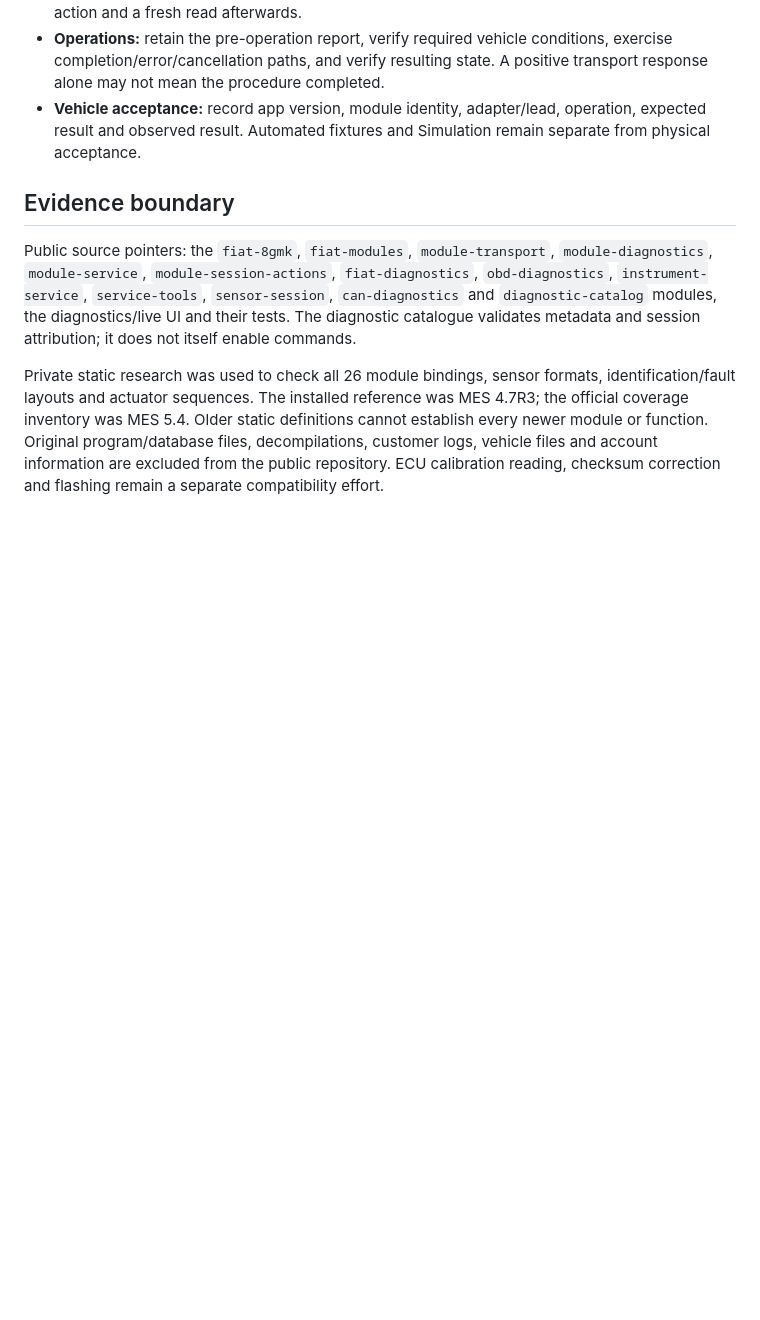
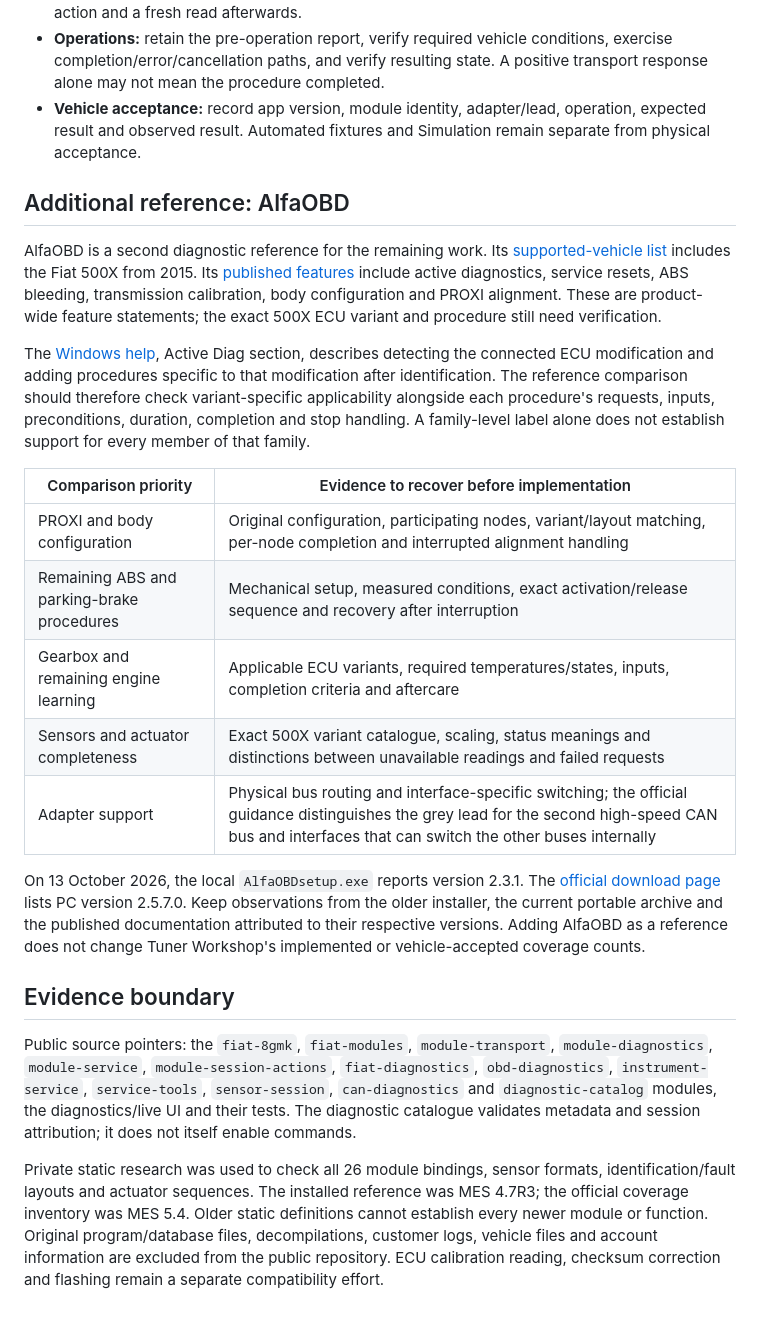
Before and after one commit to norgan/TunerWorkshop, a Markdown page: docs/diagnostics-coverage.md, the part around the change. Rendered like a GitHub page; blank space fills up the shorter version.

Commit message:
Add AlfaOBD reference and diagnostic comparison priorities

```diff
--- a/docs/diagnostics-coverage.md
+++ b/docs/diagnostics-coverage.md
@@ -81,6 +81,22 @@ Module coverage is separate from application conveniences such as multi-signal g
 - **Operations:** retain the pre-operation report, verify required vehicle conditions, exercise completion/error/cancellation paths, and verify resulting state. A positive transport response alone may not mean the procedure completed.
 - **Vehicle acceptance:** record app version, module identity, adapter/lead, operation, expected result and observed result. Automated fixtures and Simulation remain separate from physical acceptance.
 
+## Additional reference: AlfaOBD
+
+AlfaOBD is a second diagnostic reference for the remaining work. Its [supported-vehicle list](https://www.alfaobd.com/supported_cars.html) includes the Fiat 500X from 2015. Its [published features](https://www.alfaobd.com/) include active diagnostics, service resets, ABS bleeding, transmission calibration, body configuration and PROXI alignment. These are product-wide feature statements; the exact 500X ECU variant and procedure still need verification.
+
+The [Windows help](https://www.alfaobd.com/AlfaOBD_Help.pdf), Active Diag section, describes detecting the connected ECU modification and adding procedures specific to that modification after identification. The reference comparison should therefore check variant-specific applicability alongside each procedure's requests, inputs, preconditions, duration, completion and stop handling. A family-level label alone does not establish support for every member of that family.
+
+| Comparison priority | Evidence to recover before implementation |
+| --- | --- |
+| PROXI and body configuration | Original configuration, participating nodes, variant/layout matching, per-node completion and interrupted alignment handling |
+| Remaining ABS and parking-brake procedures | Mechanical setup, measured conditions, exact activation/release sequence and recovery after interruption |
+| Gearbox and remaining engine learning | Applicable ECU variants, required temperatures/states, inputs, completion criteria and aftercare |
+| Sensors and actuator completeness | Exact 500X variant catalogue, scaling, status meanings and distinctions between unavailable readings and failed requests |
+| Adapter support | Physical bus routing and interface-specific switching; the official guidance distinguishes the grey lead for the second high-speed CAN bus and interfaces that can switch the other buses internally |
+
+On 13 October 2026, the local `AlfaOBDsetup.exe` reports version 2.3.1. The [official download page](https://www.alfaobd.com/download.html) lists PC version 2.5.7.0. Keep observations from the older installer, the current portable archive and the published documentation attributed to their respective versions. Adding AlfaOBD as a reference does not change Tuner Workshop's implemented or vehicle-accepted coverage counts.
+
 ## Evidence boundary
 
 Public source pointers: the `fiat-8gmk`, `fiat-modules`, `module-transport`, `module-diagnostics`, `module-service`, `module-session-actions`, `fiat-diagnostics`, `obd-diagnostics`, `instrument-service`, `service-tools`, `sensor-session`, `can-diagnostics` and `diagnostic-catalog` modules, the diagnostics/live UI and their tests. The diagnostic catalogue validates metadata and session attribution; it does not itself enable commands.
```
